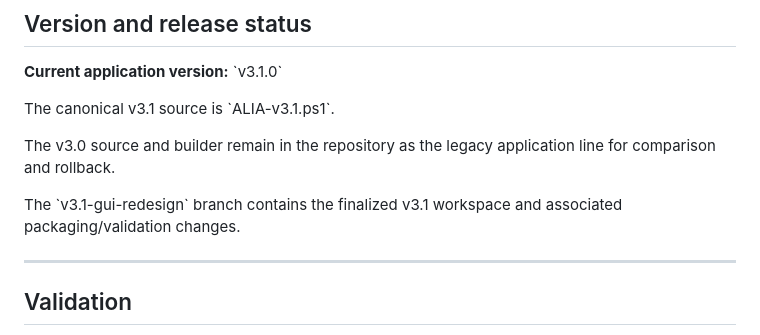
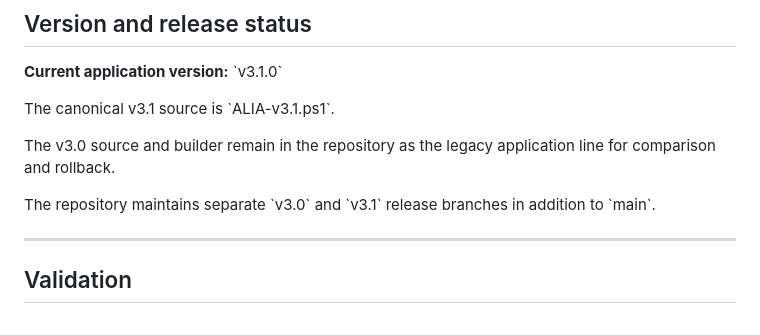
Before and after one commit to Prathameshhankare/ALIA, a Markdown page: README.md, the part around the change. Drawn GitHub-style.

Commit message:
Update README release branch documentation

```diff
--- a/README.md
+++ b/README.md
@@ -319,7 +319,7 @@ The canonical v3.1 source is \`ALIA-v3.1.ps1\`.
 
 The v3.0 source and builder remain in the repository as the legacy application line for comparison and rollback.
 
-The \`v3.1-gui-redesign\` branch contains the finalized v3.1 workspace and associated packaging/validation changes.
+The repository maintains separate \`v3.0\` and \`v3.1\` release branches in addition to \`main\`.
 
 ---
 
```
